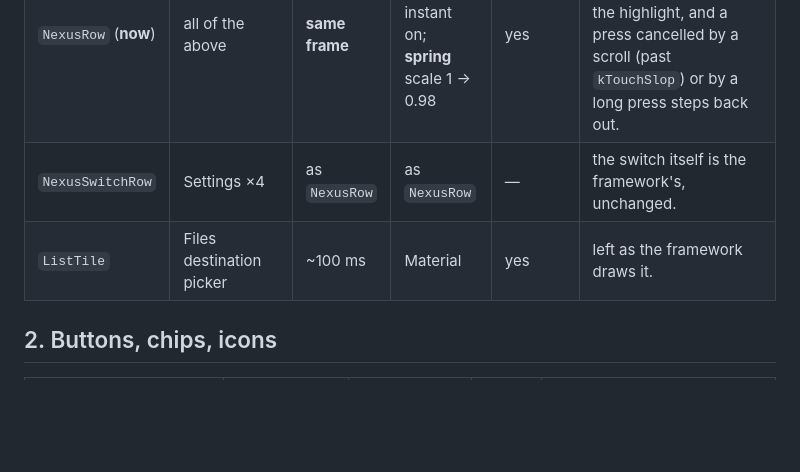
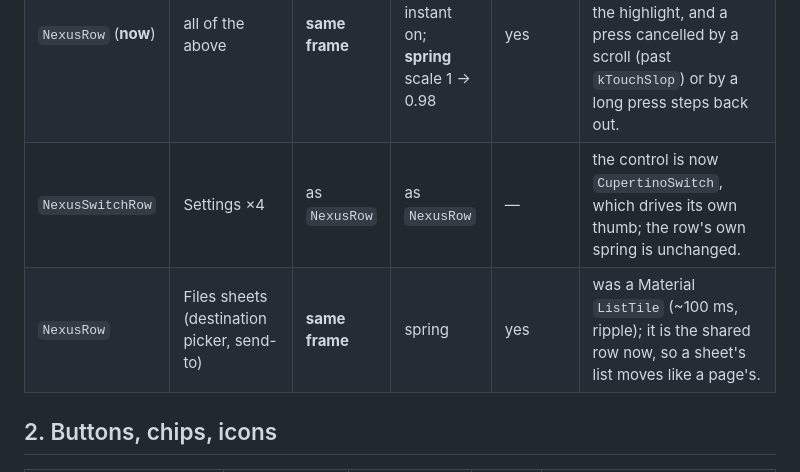
Before and after one commit to TVcraft01/Nexus, a Markdown page: docs/notes/motion-audit.md, the part around one of its changes. GitHub-like rendering; blank space fills up the shorter version.

```diff
--- a/docs/notes/motion-audit.md
+++ b/docs/notes/motion-audit.md
@@ -28,8 +28,8 @@ Column meanings:
 |---|---|---|---|---|---|
 | `NexusRow` (before) | Settings ×10, Devices ×2, pair sheet ×4, destination picker, conversation menu, About | **~100 ms late** | `InkWell` splash: fixed, growing | yes (ink cancels) | `InkWell` does start on down (`ink_well.dart:1171` `_startNewSplash` → `1176` `onTapDown`), but inside a scrollable the tap recogniser holds `onTapDown` until the gesture arena resolves, i.e. up to `kPressTimeout` = 100 ms. A ripple *grows* from the touch point: the surface reads as catching up. |
 | `NexusRow` (**now**) | all of the above | **same frame** | accent tint, instant on; **spring** scale 1 → 0.98 | yes | `NexusPressable` reads raw pointer events, so the arena cannot delay the highlight, and a press cancelled by a scroll (past `kTouchSlop`) or by a long press steps back out. |
-| `NexusSwitchRow` | Settings ×4 | as `NexusRow` | as `NexusRow` | — | the switch itself is the framework's, unchanged. |
-| `ListTile` | Files destination picker | ~100 ms | Material | yes | left as the framework draws it. |
+| `NexusSwitchRow` | Settings ×4 | as `NexusRow` | as `NexusRow` | — | the control is now `CupertinoSwitch`, which drives its own thumb; the row's own spring is unchanged. |
+| `NexusRow` | Files sheets (destination picker, send-to) | **same frame** | spring | yes | was a Material `ListTile` (~100 ms, ripple); it is the shared row now, so a sheet's list moves like a page's. |
 
 ## 2. Buttons, chips, icons
 
```
Also changed, not shown: other parts of docs/notes/motion-audit.md (+30 -0 lines).
